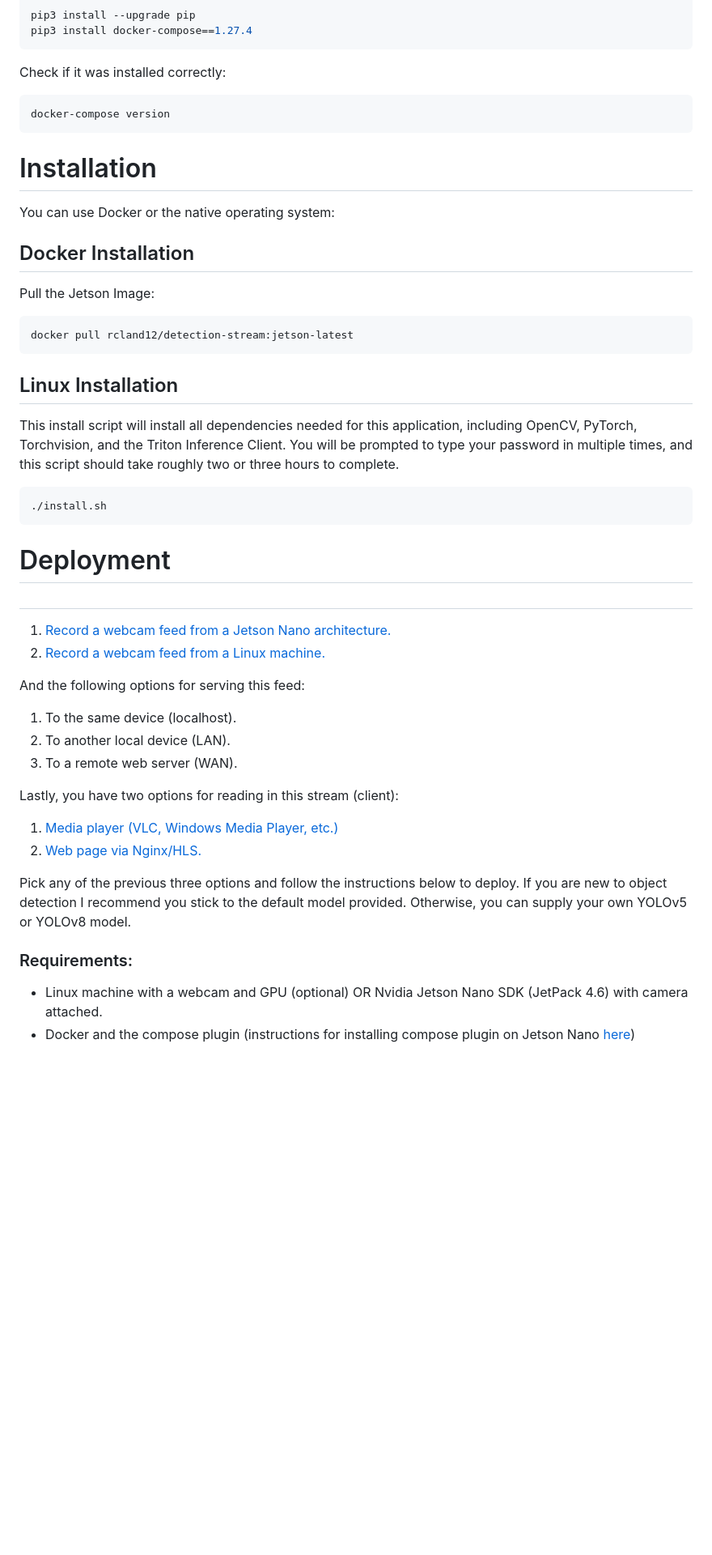
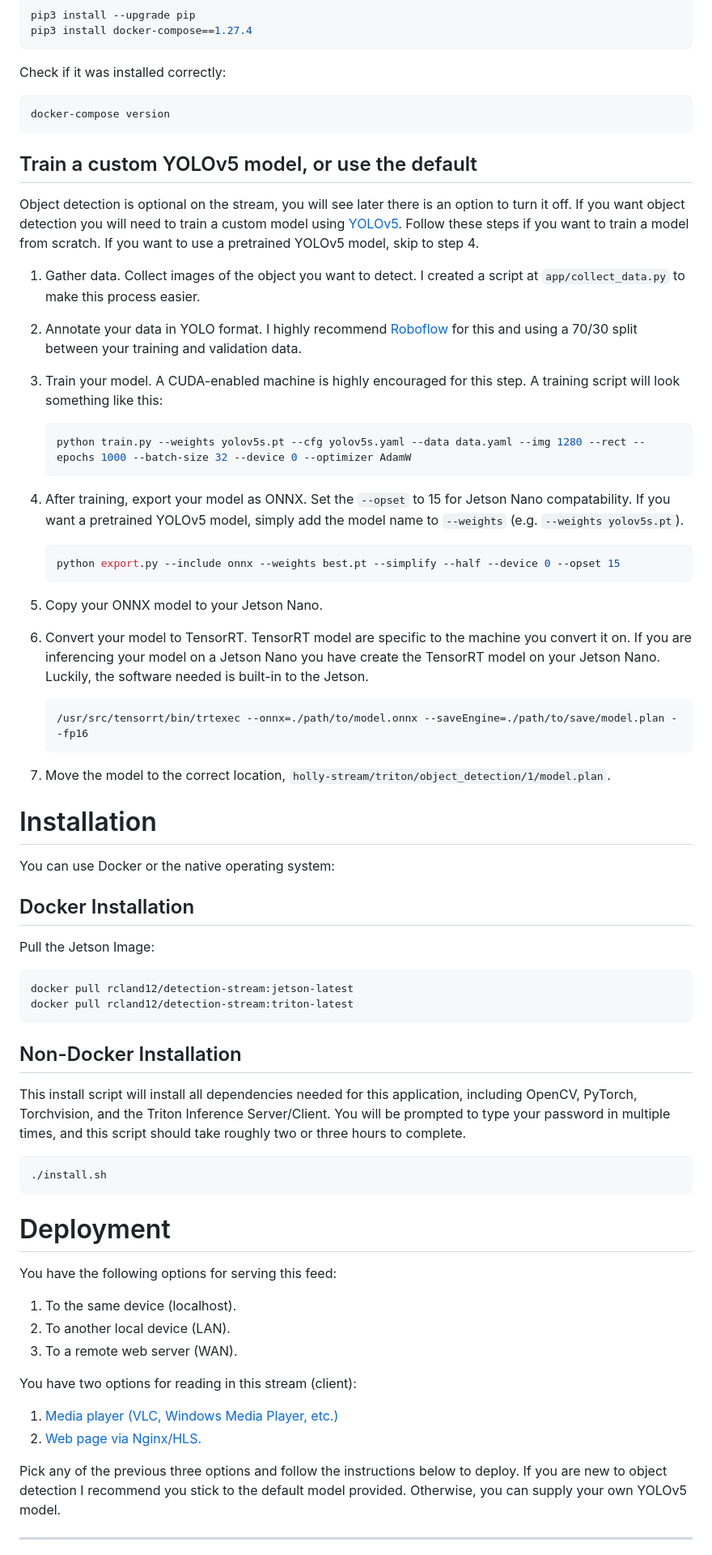
Before and after one commit to rcland12/holly-stream, a Markdown page: README.md, the part around the change printed below. Shown: that part at 81% size. Rendered like a GitHub page; blank space fills up the shorter version.

````diff
--- a/README.md
+++ b/README.md
@@ -63,6 +41,32 @@ Check if it was installed correctly:
 docker-compose version
 ```
 
+## Train a custom YOLOv5 model, or use the default
+Object detection is optional on the stream, you will see later there is an option to turn it off. If you want object detection you will need to train a custom model using [YOLOv5](https://github.com/ultralytics/yolov5). Follow these steps if you want to train a model from scratch. If you want to use a pretrained YOLOv5 model, skip to step 4.
+
+1. Gather data. Collect images of the object you want to detect. I created a script at `app/collect_data.py` to make this process easier.
+
+2. Annotate your data in YOLO format. I highly recommend [Roboflow](https://roboflow.com/) for this and using a 70/30 split between your training and validation data.
+
+3. Train your model. A CUDA-enabled machine is highly encouraged for this step. A training script will look something like this:
+    ```bash
+    python train.py --weights yolov5s.pt --cfg yolov5s.yaml --data data.yaml --img 1280 --rect --epochs 1000 --batch-size 32 --device 0 --optimizer AdamW
+    ```
+
+4. After training, export your model as ONNX. Set the `--opset` to 15 for Jetson Nano compatability. If you want a pretrained YOLOv5 model, simply add the model name to `--weights` (e.g. `--weights yolov5s.pt`).
+    ```bash
+    python export.py --include onnx --weights best.pt --simplify --half --device 0 --opset 15
+    ```
+
+5. Copy your ONNX model to your Jetson Nano.
+
+6. Convert your model to TensorRT. TensorRT model are specific to the machine you convert it on. If you are inferencing your model on a Jetson Nano you have create the TensorRT model on your Jetson Nano. Luckily, the software needed is built-in to the Jetson.
+    ```bash
+    /usr/src/tensorrt/bin/trtexec --onnx=./path/to/model.onnx --saveEngine=./path/to/save/model.plan --fp16
+    ```
+
+7. Move the model to the correct location, `holly-stream/triton/object_detection/1/model.plan`.
+
 # Installation
 You can use Docker or the native operating system:
 
@@ -70,33 +74,28 @@ You can use Docker or the native operating system:
 Pull the Jetson Image:
 ```bash
 docker pull rcland12/detection-stream:jetson-latest
+docker pull rcland12/detection-stream:triton-latest
 ```
 
-## Linux Installation
-This install script will install all dependencies needed for this application, including OpenCV, PyTorch, Torchvision, and the Triton Inference Client. You will be prompted to type your password in multiple times, and this script should take roughly two or three hours to complete.
+## Non-Docker Installation
+This install script will install all dependencies needed for this application, including OpenCV, PyTorch, Torchvision, and the Triton Inference Server/Client. You will be prompted to type your password in multiple times, and this script should take roughly two or three hours to complete.
 ```bash
 ./install.sh
 ```
 
 # Deployment
-#
-1. [Record a webcam feed from a Jetson Nano architecture.](#deploying-on-jetson-nano)
-2. [Record a webcam feed from a Linux machine.](#deploying-on-a-linux-machine)
-
-And the following options for serving this feed:
+You have the following options for serving this feed:
 
 1. To the same device (localhost).
 2. To another local device (LAN).
 3. To a remote web server (WAN).
 
-Lastly, you have two options for reading in this stream (client):
+You have two options for reading in this stream (client):
 
 1. [Media player (VLC, Windows Media Player, etc.)](#watching-stream-through-streaming-software)
 2. [Web page via Nginx/HLS.](#watching-stream-through-web-browser)
 
-Pick any of the previous three options and follow the instructions below to deploy. If you are new to object detection I recommend you stick to the default model provided. Otherwise, you can supply your own YOLOv5 or YOLOv8 model.
+Pick any of the previous three options and follow the instructions below to deploy. If you are new to object detection I recommend you stick to the default model provided. Otherwise, you can supply your own YOLOv5 model.
 
-### Requirements:
-- Linux machine with a webcam and GPU (optional) OR Nvidia Jetson Nano SDK (JetPack 4.6) with camera attached.
-- Docker and the compose plugin (instructions for installing compose plugin on Jetson Nano [here](#installing-the-docker-compose-plugin-on-jetson-nano))
+---
 
````
Also changed, not shown: other parts of README.md (+17 -136 lines).
